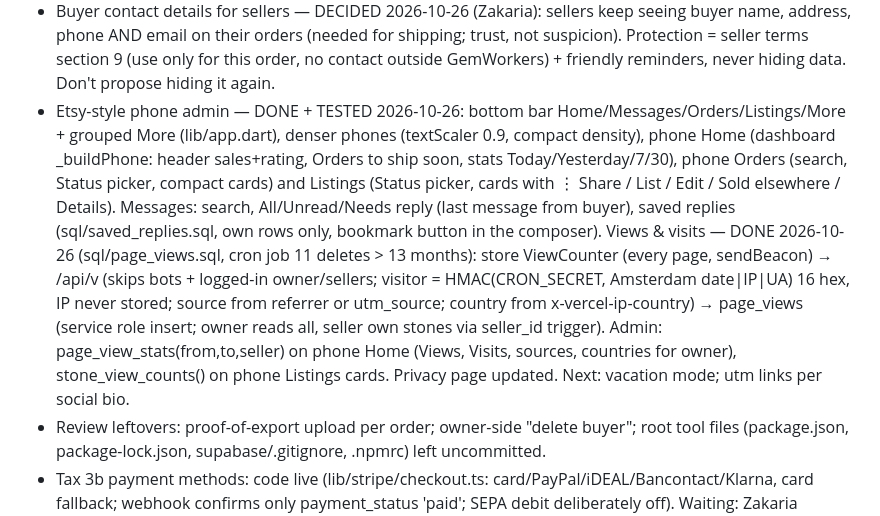
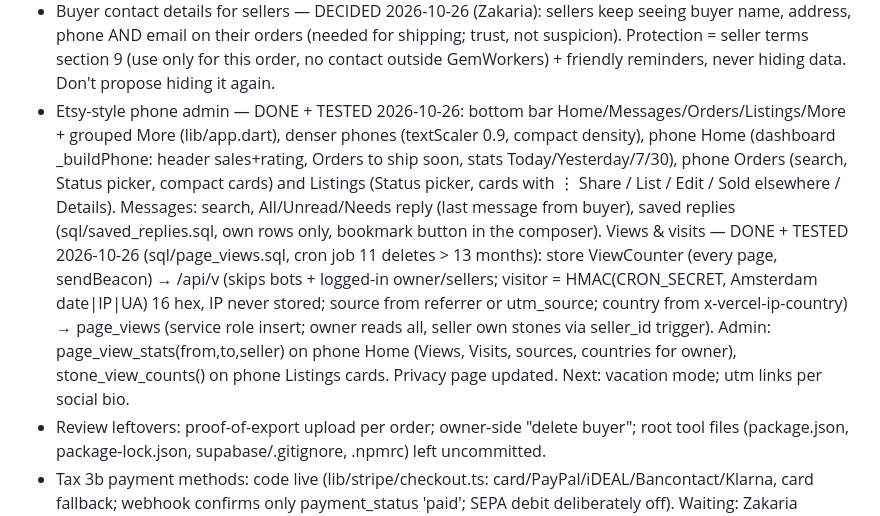
Before and after one commit to gemworkers/gemworkers-app, a Markdown page: CLAUDE.md, the part around the change. GitHub-like rendering.

```diff
--- a/CLAUDE.md
+++ b/CLAUDE.md
@@ -67,7 +67,7 @@ Steps: 1 ship-to country on stone page/cart + shippable-countries list (worldwid
 - Installable phone apps — DONE + TESTED 2026-10-26 (installed on Zakaria's phone; phones < 600 px wide get a bottom "Menu" bar + drawer with names, lib/app.dart): admin = web/manifest.json "GemWorkers Seller" + icons (white mark on #1F1B16, made from gemworkers_store/public/logo-mark-white.png with sharp) + iPhone meta, install steps on the login page (ExpansionTile); store = app/manifest.ts + public/icon-*.png + app/apple-icon.png + appleWebApp/viewport themeColor. Later: web push notifications; Play Store / App Store apps from the Flutter code if sellers need them.
 - Email sign-up — DONE + TESTED 2026-10-26 (Zakaria signed up + confirmed; remove test subscribers in the pre-launch wipe; sql/newsletter.sql): footer NewsletterSignup (Turnstile loads on typing) → app/actions/newsletter.ts subscribeNewsletter (service role; same answer whether listed or not) → pending + confirmation email (lib/email/sendNewsletterConfirmEmail.ts, from hello@) → /newsletter/confirm?token → confirmed (confirmed_at + consent_text = proof); /newsletter/unsubscribe?token = button (POST, scanner-safe). Admin Subscribers (owner): counts, list, CSV of confirmed. Next: "new stones" email from admin to confirmed only, with unsubscribe link + List-Unsubscribe header.
 - Buyer contact details for sellers — DECIDED 2026-10-26 (Zakaria): sellers keep seeing buyer name, address, phone AND email on their orders (needed for shipping; trust, not suspicion). Protection = seller terms section 9 (use only for this order, no contact outside GemWorkers) + friendly reminders, never hiding data. Don't propose hiding it again.
-- Etsy-style phone admin — DONE + TESTED 2026-10-26: bottom bar Home/Messages/Orders/Listings/More + grouped More (lib/app.dart), denser phones (textScaler 0.9, compact density), phone Home (dashboard _buildPhone: header sales+rating, Orders to ship soon, stats Today/Yesterday/7/30), phone Orders (search, Status picker, compact cards) and Listings (Status picker, cards with ⋮ Share / List / Edit / Sold elsewhere / Details). Messages: search, All/Unread/Needs reply (last message from buyer), saved replies (sql/saved_replies.sql, own rows only, bookmark button in the composer). Views & visits — DONE 2026-10-26 (sql/page_views.sql, cron job 11 deletes > 13 months): store ViewCounter (every page, sendBeacon) → /api/v (skips bots + logged-in owner/sellers; visitor = HMAC(CRON_SECRET, Amsterdam date|IP|UA) 16 hex, IP never stored; source from referrer or utm_source; country from x-vercel-ip-country) → page_views (service role insert; owner reads all, seller own stones via seller_id trigger). Admin: page_view_stats(from,to,seller) on phone Home (Views, Visits, sources, countries for owner), stone_view_counts() on phone Listings cards. Privacy page updated. Next: vacation mode; utm links per social bio.
+- Etsy-style phone admin — DONE + TESTED 2026-10-26: bottom bar Home/Messages/Orders/Listings/More + grouped More (lib/app.dart), denser phones (textScaler 0.9, compact density), phone Home (dashboard _buildPhone: header sales+rating, Orders to ship soon, stats Today/Yesterday/7/30), phone Orders (search, Status picker, compact cards) and Listings (Status picker, cards with ⋮ Share / List / Edit / Sold elsewhere / Details). Messages: search, All/Unread/Needs reply (last message from buyer), saved replies (sql/saved_replies.sql, own rows only, bookmark button in the composer). Views & visits — DONE + TESTED 2026-10-26 (sql/page_views.sql, cron job 11 deletes > 13 months): store ViewCounter (every page, sendBeacon) → /api/v (skips bots + logged-in owner/sellers; visitor = HMAC(CRON_SECRET, Amsterdam date|IP|UA) 16 hex, IP never stored; source from referrer or utm_source; country from x-vercel-ip-country) → page_views (service role insert; owner reads all, seller own stones via seller_id trigger). Admin: page_view_stats(from,to,seller) on phone Home (Views, Visits, sources, countries for owner), stone_view_counts() on phone Listings cards. Privacy page updated. Next: vacation mode; utm links per social bio.
 - Review leftovers: proof-of-export upload per order; owner-side "delete buyer"; root tool files (package.json, package-lock.json, supabase/.gitignore, .npmrc) left uncommitted.
 - Tax 3b payment methods: code live (lib/stripe/checkout.ts: card/PayPal/iDEAL/Bancontact/Klarna, card fallback; webhook confirms only payment_status 'paid'; SEPA debit deliberately off). Waiting: Zakaria switches methods on in Stripe (test) → check Stripe page.
 - Tax 3c B2B — DONE 2026-10-23 (sql/order_tax_b2b.sql, /business page, lib/vies.ts, lib/business.ts; tested ORD-00051 reverse_charge DE). Optional: set GEMWORKERS_VAT_NUMBER in Vercel once Zakaria gives his BTW-id (VIES consultation numbers). Design: buyer "buying for a business" (company + VAT no.), VIES check with consultation number stored as proof, saved per order (customer type, company, VAT no., VIES result). NL→other-EU verified business = 0% reverse charge (not OSS; VAT return box 3b + ICP declaration). Not verified → treated as private (VAT charged).
```
Also changed, not shown: LAUNCH_CHECKLIST.md (+1 -1 lines).
